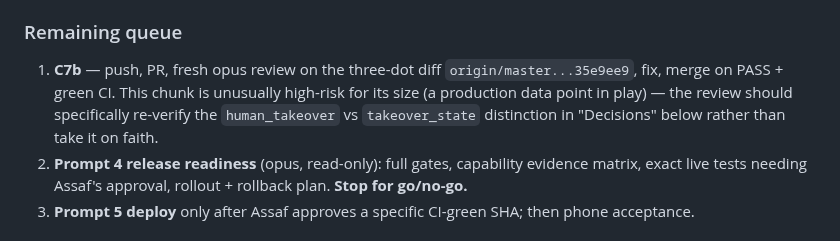
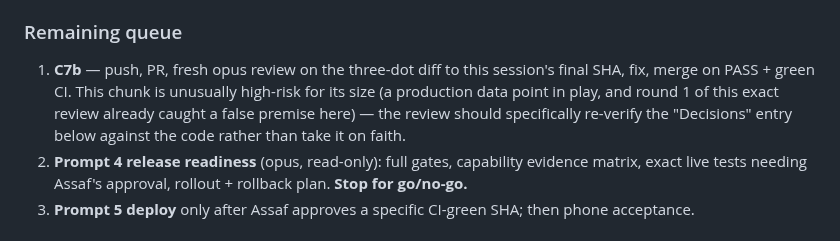
Before and after one commit to assaf0buskila/mia_agent, a Markdown page: HANDOFF.md, the part around one of its changes. GitHub-like rendering.

```diff
--- a/HANDOFF.md
+++ b/HANDOFF.md
@@ -93,10 +109,11 @@ earlier interrupted session — ignore it. Master after the last campaign merge:
 
 ### Remaining queue
 
-1. **C7b** — push, PR, fresh opus review on the three-dot diff `origin/master...35e9ee9`, fix,
+1. **C7b** — push, PR, fresh opus review on the three-dot diff to this session's final SHA, fix,
    merge on PASS + green CI. This chunk is unusually high-risk for its size (a production data
-   point in play) — the review should specifically re-verify the `human_takeover` vs
-   `takeover_state` distinction in "Decisions" below rather than take it on faith.
+   point in play, and round 1 of this exact review already caught a false premise here) — the
+   review should specifically re-verify the "Decisions" entry below against the code rather than
+   take it on faith.
 2. **Prompt 4 release readiness** (opus, read-only): full gates, capability evidence matrix,
    exact live tests needing Assaf's approval, rollout + rollback plan. **Stop for go/no-go.**
 3. **Prompt 5 deploy** only after Assaf approves a specific CI-green SHA; then phone acceptance.
```
Also changed, not shown: other parts of HANDOFF.md (+53 -38 lines), TASKS.md (+6 -3 lines).
